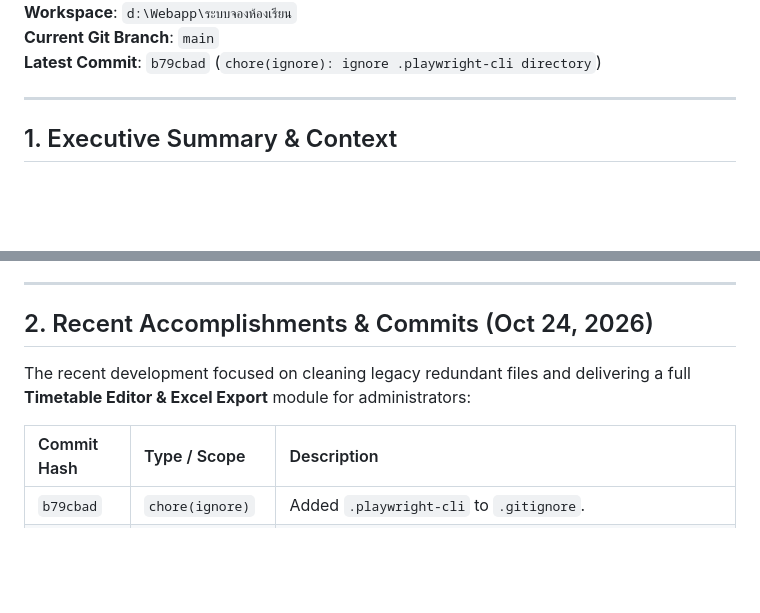
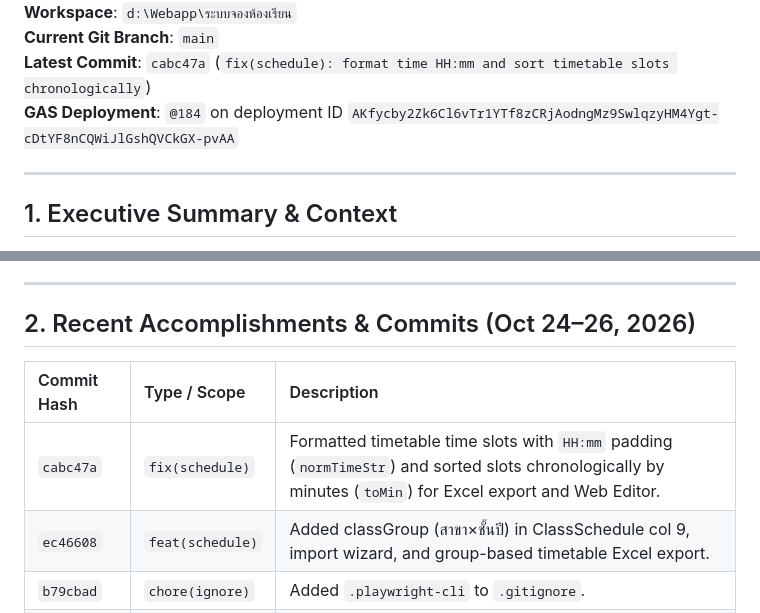
Before and after one commit to chookaittom-gif/Room-Booking, a Markdown page: HANDOFF.md, 2 parts joined by grey strips. Rendered like a GitHub page; blank space fills up the shorter version.

Commit message:
docs: update HANDOFF.md with latest schedule fixes and deployment

```diff
--- a/HANDOFF.md
+++ b/HANDOFF.md
@@ -4,6 +4,7 @@
 **Workspace**: `d:\Webapp\ระบบจองห้องเรียน`
 **Current Git Branch**: `main`
-**Latest Commit**: `b79cbad` (`chore(ignore): ignore .playwright-cli directory`)
+**Latest Commit**: `cabc47a` (`fix(schedule): format time HH:mm and sort timetable slots chronologically`)
+**GAS Deployment**: `@184` on deployment ID `AKfycby2Zk6Cl6vTr1YTf8zCRjAodngMz9SwlqzyHM4Ygt-cDtYF8nCQWiJlGshQVCkGX-pvAA`
 
 ---
 
@@ -15,12 +16,12 @@ This project is a web-based **Classroom Booking and Timetable Management System*
 
 ---
 
-## 2. Recent Accomplishments & Commits (Oct 24, 2026)
-
-The recent development focused on cleaning legacy redundant files and delivering a full **Timetable Editor & Excel Export** module for administrators:
+## 2. Recent Accomplishments & Commits (Oct 24–26, 2026)
 
 | Commit Hash | Type / Scope | Description |
 | :--- | :--- | :--- |
+| `cabc47a` | `fix(schedule)` | Formatted timetable time slots with `HH:mm` padding (`normTimeStr`) and sorted slots chronologically by minutes (`toMin`) for Excel export and Web Editor. |
+| `ec46608` | `feat(schedule)` | Added classGroup (สาขา×ชั้นปี) in ClassSchedule col 9, import wizard, and group-based timetable Excel export. |
 | `b79cbad` | `chore(ignore)` | Added `.playwright-cli` to `.gitignore`. |
 | `3b62540` | `fix(nav)` | Switched `#scheduleEditor-tab` from Bootstrap class `d-none` to inline `style="display: none;"` matching `#dashboard-tab` pattern so admin visibility toggle works without `!important` conflicts. |
 | `ec3ce78` | `fix(schedule)` | Defined safe HTML escaping helper `safe()` in schedule editor scope to resolve runtime `ReferenceError: safe is not defined`. |
```
Also changed, not shown: other parts of HANDOFF.md (+1 -1 lines).
